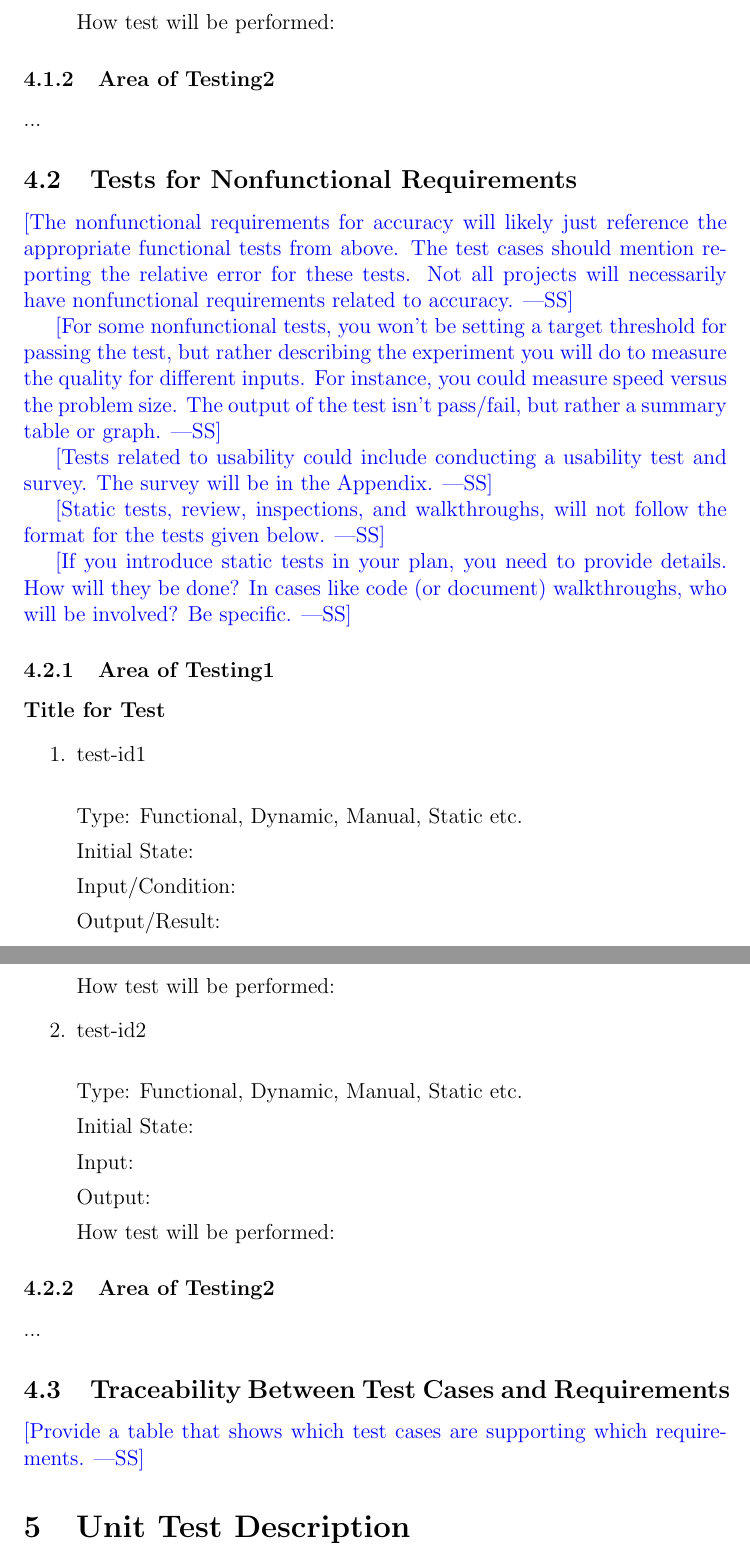
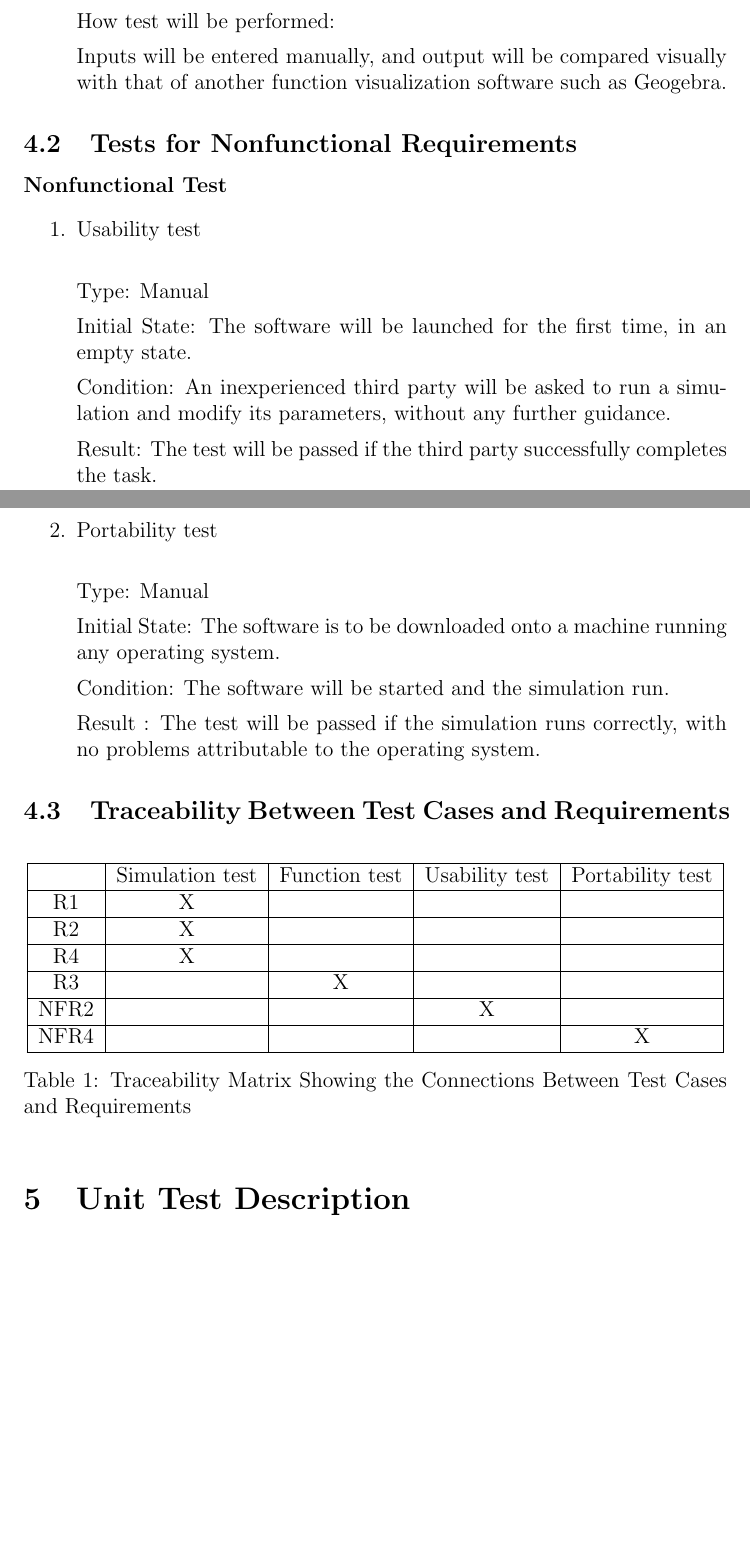
Before and after one commit to BaptistePignier/CAS741-GameOfLife, a LaTeX document (docs/VnVPlan/VnVPlan.tex): two parts of pages 10 and 11 of 15 before the commit and two parts of pages 9 and 10 of 14 after it, joined at a grey line, cut so that both start at the same text, the shorter picture padded with empty space. Compiled offline with pdfLaTeX.

Commit message:
V&V plan improvement

```diff
--- a/docs/VnVPlan/VnVPlan.tex
+++ b/docs/VnVPlan/VnVPlan.tex
@@ -161 +132,0 @@ The following section presents the tests to which the functional and non-functio
-\paragraph{Title for Test}
@@ -190,77 +158,62 @@ Output: \wss{The expected result for the given inputs}
 
-Test Case Derivation: \wss{Justify the expected value given in the Output field}
+Output: The output will be the modified graph of the function
 
 How test will be performed:
 
+Inputs will be entered manually, and output will be compared visually with that of another function visualization software such as Geogebra.
+
 \end{enumerate}
-
-\subsubsection{Area of Testing2}
-
-...
 
 \subsection{Tests for Nonfunctional Requirements}
 
-\wss{The nonfunctional requirements for accuracy will likely just reference the
-  appropriate functional tests from above.  The test cases should mention
-  reporting the relative error for these tests.  Not all projects will
-  necessarily have nonfunctional requirements related to accuracy.}
-
-\wss{For some nonfunctional tests, you won't be setting a target threshold for
-passing the test, but rather describing the experiment you will do to measure
-the quality for different inputs.  For instance, you could measure speed versus
-the problem size.  The output of the test isn't pass/fail, but rather a summary
-table or graph.}
-
-\wss{Tests related to usability could include conducting a usability test and
-  survey.  The survey will be in the Appendix.}
-
-\wss{Static tests, review, inspections, and walkthroughs, will not follow the
-format for the tests given below.}
-
-\wss{If you introduce static tests in your plan, you need to provide details.
-How will they be done?  In cases like code (or document) walkthroughs, who will
-be involved? Be specific.}
-
-\subsubsection{Area of Testing1}
-
-\paragraph{Title for Test}
+\paragraph{Nonfunctional Test}
 
 \begin{enumerate}
 
-\item{test-id1\\}
+\item{Usability test\\}
 
-Type: Functional, Dynamic, Manual, Static etc.
+Type: Manual
 
-Initial State:
+Initial State: The software will be launched for the first time, in an empty state.
 
-Input/Condition:
+Condition: An inexperienced third party will be asked to run a simulation and modify its parameters, without any further guidance.
 
-Output/Result:
+Result: The test will be passed if the third party successfully completes the task.
 
-How test will be performed:
+\item{Portability test\\}
 
-\item{test-id2\\}
+Type: Manual
 
-Type: Functional, Dynamic, Manual, Static etc.
+Initial State: The software is to be downloaded onto a machine running any operating system.
 
-Initial State:
+Condition: The software will be started and the simulation run.
 
-Input:
+Result : The test will be passed if the simulation runs correctly, with no problems attributable to the operating system.
 
-Output:
-
-How test will be performed:
 
 \end{enumerate}
 
-\subsubsection{Area of Testing2}
-
-...
 
 \subsection{Traceability Between Test Cases and Requirements}
 
-\wss{Provide a table that shows which test cases are supporting which
-  requirements.}
+\begin{table}[h!]
+  \centering
+  \begin{tabular}{|c|c|c|c|c|}
+  \hline
+    & Simulation test & Function test & Usability test &  Portability test\\
+  \hline
+  R1   & X &   &   & \\ \hline
+  R2   & X &   &   &\\ \hline
+  R4   & X &   &   & \\ \hline
+  R3   &   & X &   & \\ \hline
+  NFR2 &   &   & X & \\ \hline
+  NFR4 &   &   &   & X\\
+
+  \hline
+  \end{tabular}
+  \caption{Traceability Matrix Showing the Connections Between Test Cases and Requirements}
+  \label{Table:trace}
+  \end{table}
 
 \section{Unit Test Description}
 
```
Also changed, not shown: docs/VnVPlan/Makefile, docs/VnVPlan/VnVPlan.pdf, docs/VnVPlan/VnVPlan.tex (57 more changed lines).
